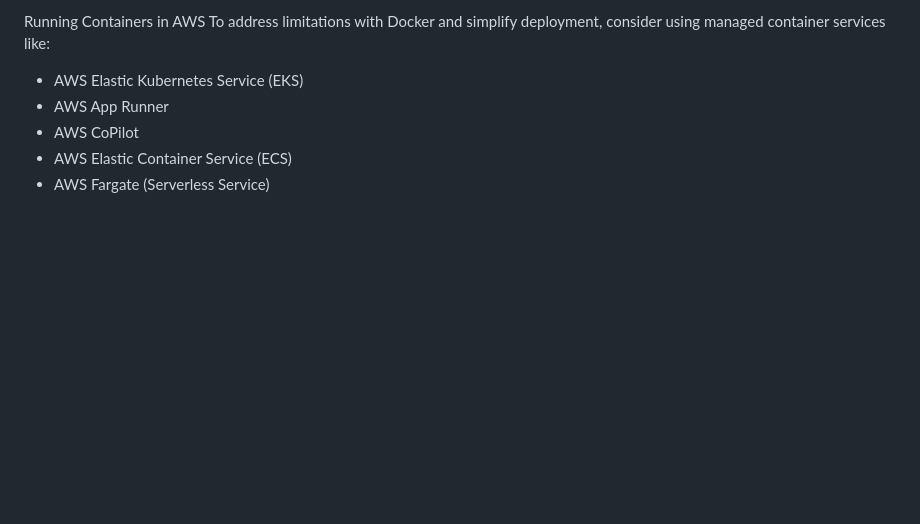
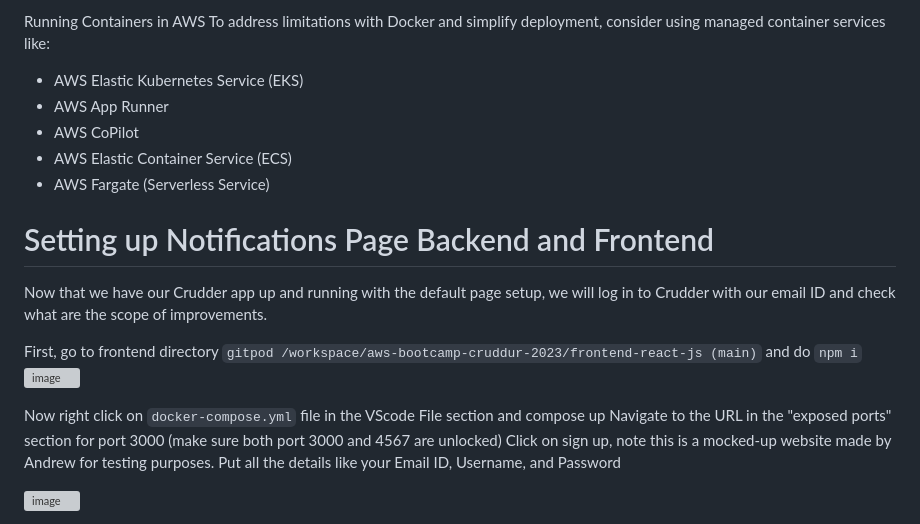
Before and after one commit to ddhaneumd/aws-bootcamp-cruddur-2023, a Markdown page: journal/week1.md, the part around one of its changes. Drawn GitHub-style; blank space fills up the shorter version; grey boxes are pictures that could not be loaded.

```diff
--- a/journal/week1.md
+++ b/journal/week1.md
@@ -447,3 +447,18 @@ To address limitations with Docker and simplify deployment, consider using manag
 - AWS CoPilot
 - AWS Elastic Container Service (ECS)
 - AWS Fargate (Serverless Service)
+
+
+# Setting up Notifications Page Backend and Frontend
+Now that we have our Crudder app up and running with the default page setup, we will log in to Crudder with our email ID and check what are the scope of improvements.
+
+First, go to frontend directory `gitpod /workspace/aws-bootcamp-cruddur-2023/frontend-react-js (main)` and do `npm i`
+![image](https://github.com/ddhaneumd/aws-bootcamp-cruddur-2023/assets/142753226/0b391359-a6de-40d0-880c-471f89040aa3)
+
+Now right click on `docker-compose.yml` file in the VScode File section and compose up
+Navigate to the URL in the "exposed ports" section for port 3000 (make sure both port 3000 and 4567 are unlocked)
+Click on sign up, note this is a mocked-up website made by Andrew for testing purposes. Put all the details like your Email ID, Username, and Password
+
+![image](https://github.com/ddhaneumd/aws-bootcamp-cruddur-2023/assets/142753226/48d3bc9f-6d34-4689-ac20-d89fe3d18a4c)
+
+
```
Also changed, not shown: other parts of journal/week1.md (+6 -0 lines).
